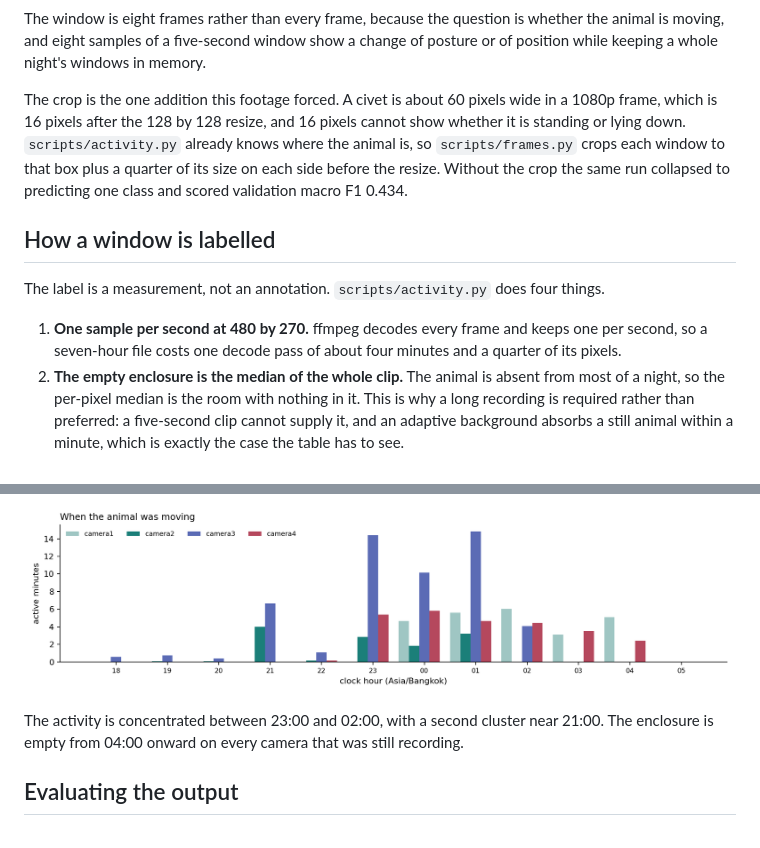
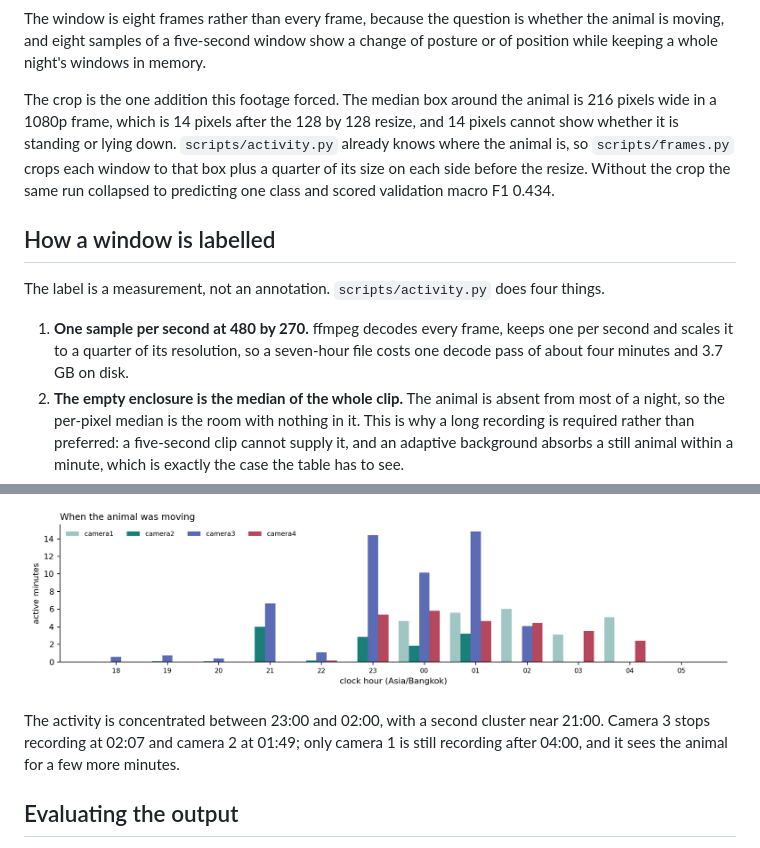
Before and after one commit to ChindanaiNaKub/civet-behavior-detection, a Markdown page: docs/ACTIVITY-REPORT.md, 2 parts joined by grey strips. GitHub-like rendering.

Commit message:
docs: correct the measured box size and the last-hour claim (#35)

```diff
--- a/docs/ACTIVITY-REPORT.md
+++ b/docs/ACTIVITY-REPORT.md
@@ -52,9 +52,9 @@ The window is eight frames rather than every frame, because the question is
 whether the animal is moving, and eight samples of a five-second window show a
 change of posture or of position while keeping a whole night's windows in memory.
 
-The crop is the one addition this footage forced. A civet is about 60 pixels wide
-in a 1080p frame, which is 16 pixels after the 128 by 128 resize, and 16 pixels
-cannot show whether it is standing or lying down. `scripts/activity.py` already
+The crop is the one addition this footage forced. The median box around the
+animal is 216 pixels wide in a 1080p frame, which is 14 pixels after the 128 by
+128 resize, and 14 pixels cannot show whether it is standing or lying down. `scripts/activity.py` already
 knows where the animal is, so `scripts/frames.py` crops each window to that box
 plus a quarter of its size on each side before the resize. Without the crop the
 same run collapsed to predicting one class and scored validation macro F1 0.434.
@@ -64,9 +64,9 @@ same run collapsed to predicting one class and scored validation macro F1 0.434.
 The label is a measurement, not an annotation. `scripts/activity.py` does four
 things.
 
-1. **One sample per second at 480 by 270.** ffmpeg decodes every frame and keeps
-   one per second, so a seven-hour file costs one decode pass of about four
-   minutes and a quarter of its pixels.
+1. **One sample per second at 480 by 270.** ffmpeg decodes every frame, keeps one
+   per second and scales it to a quarter of its resolution, so a seven-hour file
+   costs one decode pass of about four minutes and 3.7 GB on disk.
 2. **The empty enclosure is the median of the whole clip.** The animal is absent
    from most of a night, so the per-pixel median is the room with nothing in it.
    This is why a long recording is required rather than preferred: a five-second
@@ -123,8 +123,8 @@ in it, the teal is the animal moving and the amber is the animal present and sti
 ![Active minutes per clock hour](figures/activity-by-hour.png)
 
 The activity is concentrated between 23:00 and 02:00, with a second cluster near
-21:00. The enclosure is empty from 04:00 onward on every camera that was still
-recording.
+21:00. Camera 3 stops recording at 02:07 and camera 2 at 01:49; only camera 1 is
+still recording after 04:00, and it sees the animal for a few more minutes.
 
 ## Evaluating the output
 
```
